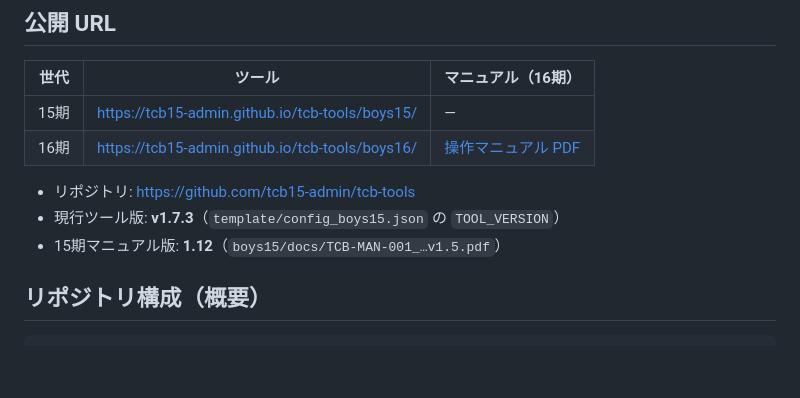
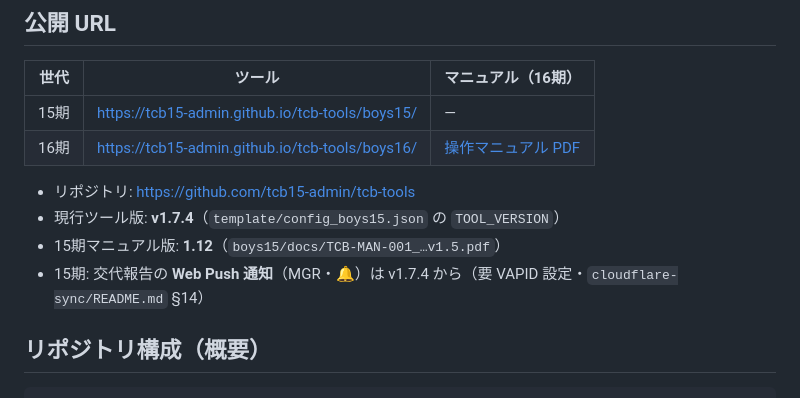
Before and after one commit to tcb15-admin/tcb-tools, a Markdown page: README.md, the part around the change. Drawn GitHub-style; blank space fills up the shorter version.

Commit message:
chore: READMEにv1.7.4とWeb Push追記（Pages再デプロイ）
Co-authored-by: Cursor <cursoragent@cursor.com>

```diff
--- a/README.md
+++ b/README.md
@@ -10,8 +10,9 @@
 | 16期 | https://tcb15-admin.github.io/tcb-tools/boys16/ | [操作マニュアル PDF](https://tcb15-admin.github.io/tcb-tools/boys16/docs/TCB-MAN-016_道具割り振りツール_操作マニュアル_v1.5.pdf) |
 
 - リポジトリ: https://github.com/tcb15-admin/tcb-tools
-- 現行ツール版: **v1.7.3**（`template/config_boys15.json` の `TOOL_VERSION`）
+- 現行ツール版: **v1.7.4**（`template/config_boys15.json` の `TOOL_VERSION`）
 - 15期マニュアル版: **1.12**（`boys15/docs/TCB-MAN-001_…v1.5.pdf`）
+- 15期: 交代報告の **Web Push 通知**（MGR・🔔）は v1.7.4 から（要 VAPID 設定・`cloudflare-sync/README.md` §14）
 
 ## リポジトリ構成（概要）
 
```
